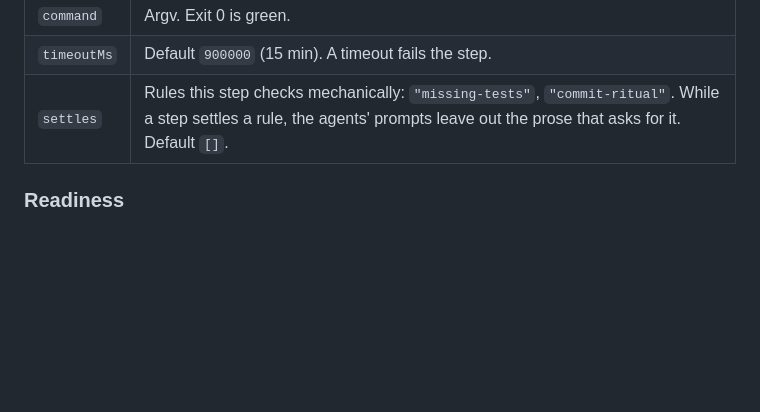
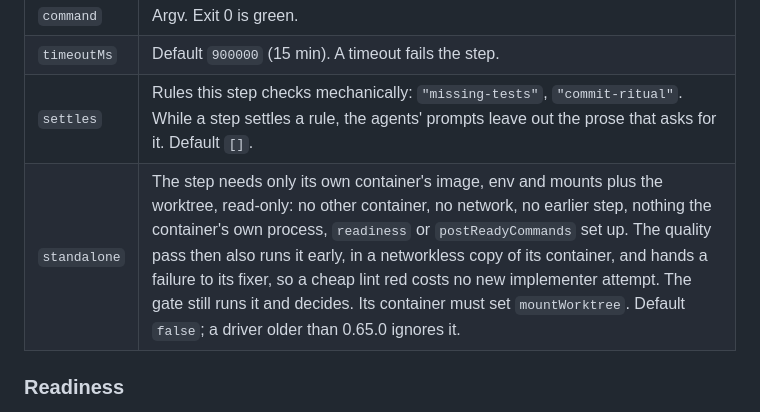
Before and after one commit to Tojins/sandbar, a Markdown page: docs/reference.md, the part around the change. Drawn GitHub-style; blank space fills up the shorter version.

Commit message:
docs: the map, the reference and the prompt budget name standalone steps (#247)
Co-Authored-By: Claude Opus 5.5 <noreply@anthropic.com>

```diff
--- a/docs/reference.md
+++ b/docs/reference.md
@@ -479,6 +479,7 @@ loses `land`, and either gets a comment listing what differs.
 | `command` | Argv. Exit 0 is green. |
 | `timeoutMs` | Default `900000` (15 min). A timeout fails the step. |
 | `settles` | Rules this step checks mechanically: `"missing-tests"`, `"commit-ritual"`. While a step settles a rule, the agents' prompts leave out the prose that asks for it. Default `[]`. |
+| `standalone` | The step needs only its own container's image, env and mounts plus the worktree, read-only: no other container, no network, no earlier step, nothing the container's own process, `readiness` or `postReadyCommands` set up. The quality pass then also runs it early, in a networkless copy of its container, and hands a failure to its fixer, so a cheap lint red costs no new implementer attempt. The gate still runs it and decides. Its container must set `mountWorktree`. Default `false`; a driver older than 0.65.0 ignores it. |
 
 ### Readiness
 
```
Also changed, not shown: CLAUDE.md (+10 -3 lines).
